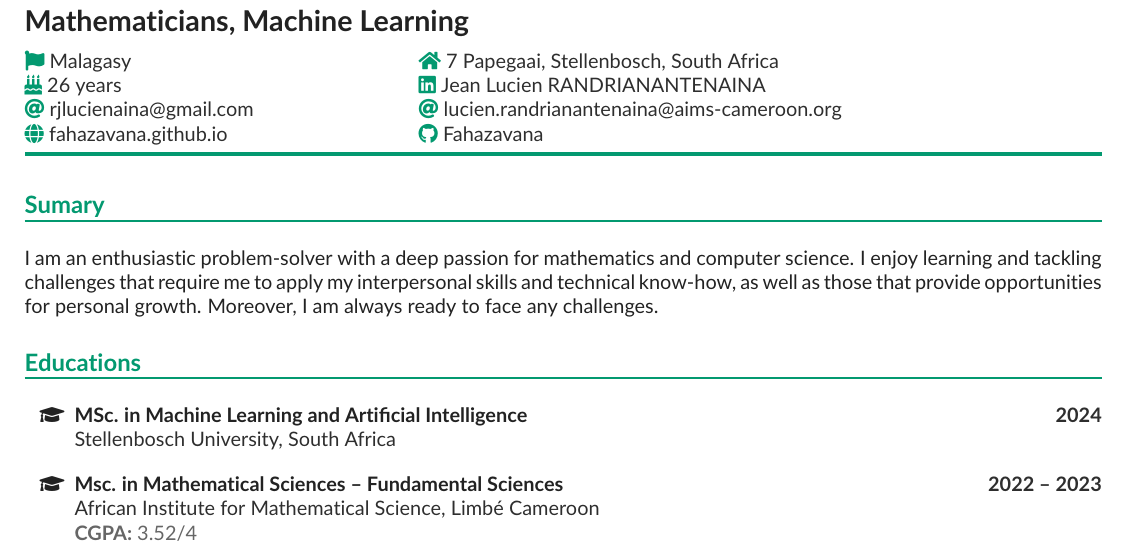
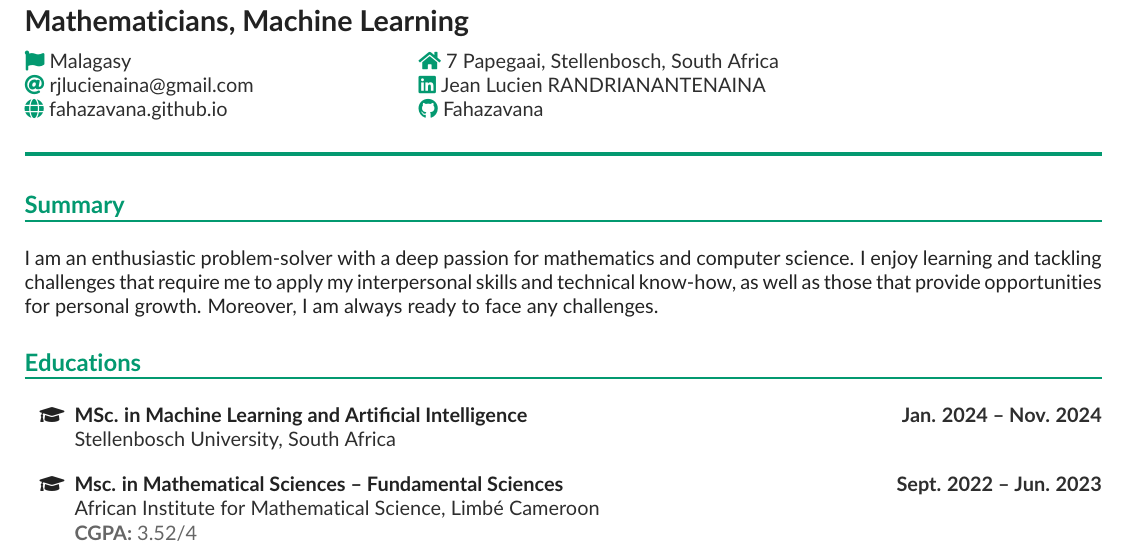
Before and after one commit to Fahazavana/Curriculum_Vitae, a LaTeX CV (Jean_Lucien_CV.tex): part of page 1 of 2, cut so that both start at the same text. Compiled offline with pdfLaTeX.

Commit message:
FIx typo

```diff
--- a/Jean_Lucien_CV.tex
+++ b/Jean_Lucien_CV.tex
@@ -3,7 +3,7 @@
 % Author  : Jean Lucien Randrinantenaina
 % License : MIT
 %------------------------
-\documentclass[a4paper,9pt]{article}
+\documentclass[a4paper,8pt]{article}
 \usepackage{cmap}
 \usepackage{accsupp}
 \usepackage[utf8]{inputenc}
@@ -144,24 +144,23 @@
 	\begin{tabbing}
 		\hspace{6.95cm}\=\kill
 		\cvNationality{Malagasy}\> \cvAddress{7 Papegaai, Stellenbosch, South Africa}\\
-		\cvAge{26 years}\> \cvLinkedIn{\href{https://www.linkedin.com/in/randrianantenaina-jean-lucien-82b98622b/}{Jean Lucien RANDRIANANTENAINA}} \\
-		\cvMail{\href{mailto:rjlucienaina@gmail.com}{rjlucienaina@gmail.com}}\>\cvMail{\href{mailto:lucien.randrianantenaina@aims-cameroon.org}{lucien.randrianantenaina@aims-cameroon.org}} \\
+		\cvMail{\href{mailto:rjlucienaina@gmail.com}{rjlucienaina@gmail.com}} \> \cvLinkedIn{\href{https://www.linkedin.com/in/randrianantenaina-jean-lucien-82b98622b/}{Jean Lucien RANDRIANANTENAINA}} \\
 		\cvWebsite{\href{https://fahazavana.github.io}{fahazavana.github.io}}\> \cvGitHub{\href{https://github.com/Fahazavana}{Fahazavana}}\\
 	\end{tabbing}
 \end{minipage}
 
 {\color{headingrule}\rule{\linewidth}{2pt}}
 
-\section{Sumary}
+\section{Summary}
 I am an enthusiastic problem-solver with a deep passion for mathematics and computer science. I enjoy learning and tackling challenges that require me to apply my interpersonal skills and technical know-how, as well as those that provide opportunities for personal growth. Moreover, I am always ready to face any challenges.
 \section{Educations}
 \begin{itemize}
 	\cvEducationEntry{MSc. in Machine Learning and  Artificial Intelligence}
-	{2024}
+	{Jan. 2024 -- Nov. 2024}
 	{Stellenbosch University, South Africa}
 	{}
 
-	\cvEducationEntry{Msc. in Mathematical Sciences -- Fundamental Sciences}{2022 -- 2023}{African Institute for Mathematical Science, Limb\'e Cameroon}
+	\cvEducationEntry{Msc. in Mathematical Sciences -- Fundamental Sciences}{Sept. 2022 -- Jun.  2023}{African Institute for Mathematical Science, Limb\'e Cameroon}
 	{\textbf{CGPA:} 3.52/4}
 
 	\cvEducationEntry{MSc. in Mathematics and Applications -- Fundamental Mathematics}
```
